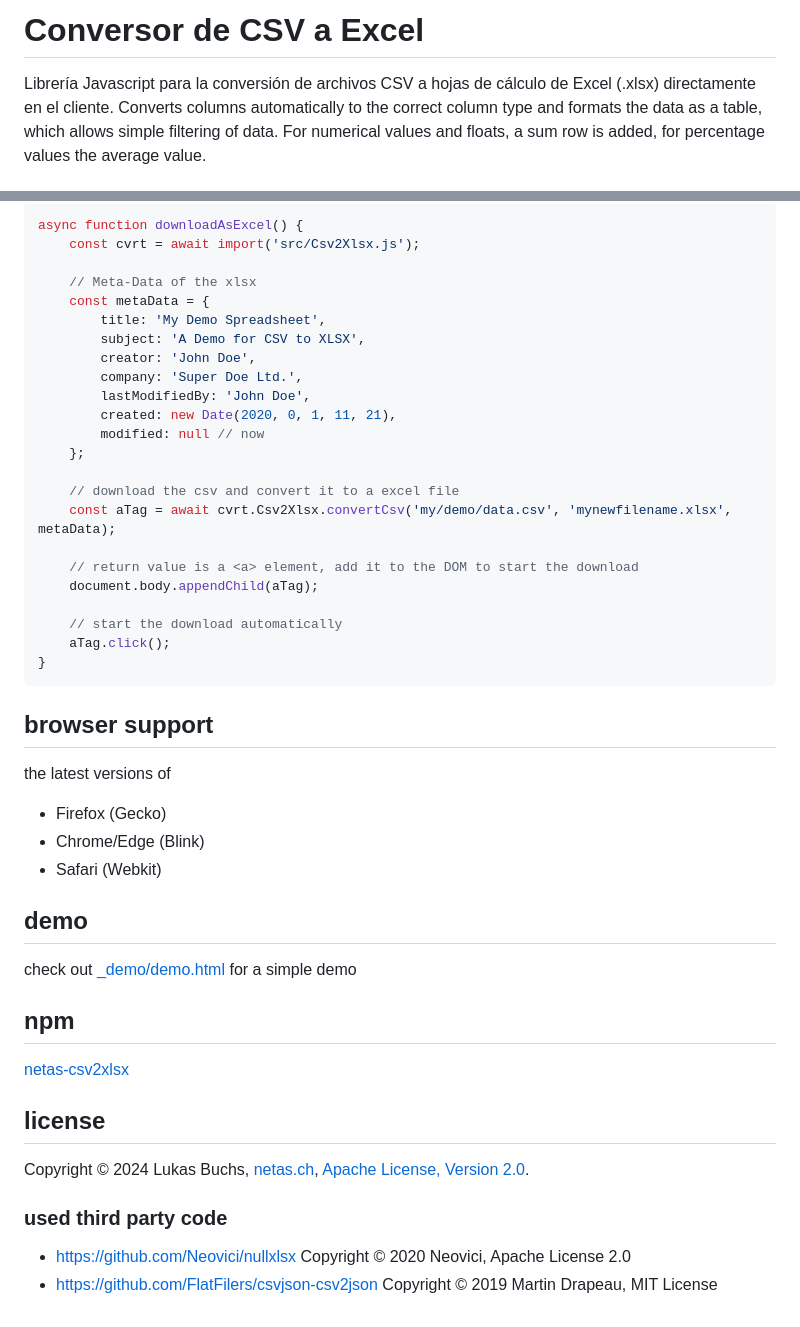
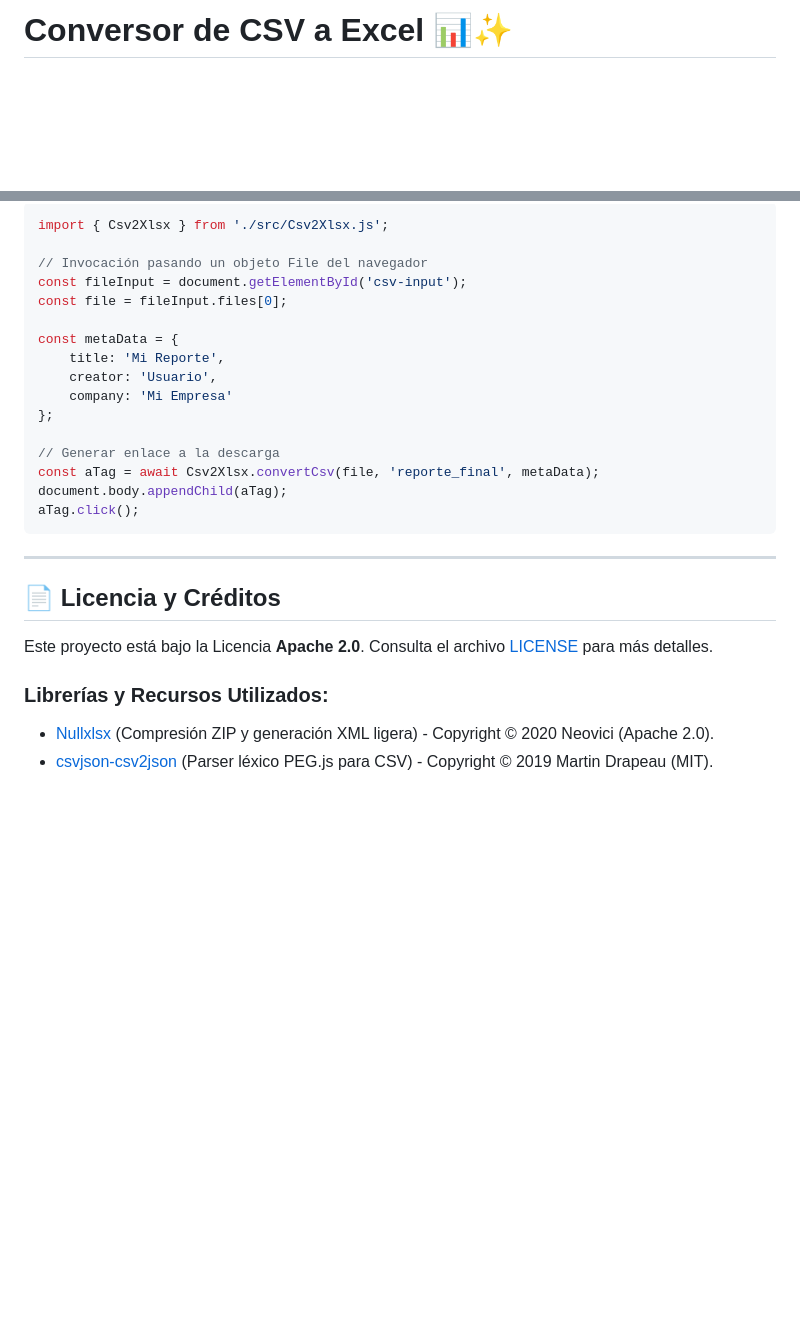
Before and after one commit to darwinabarca64/Conversor-de-CSV-a-EXCEL, a Markdown page: README.md, 2 parts joined by grey strips. Rendered like a GitHub page; blank space fills up the shorter version.

````diff
--- a/README.md
+++ b/README.md
@@ -1,5 +1,2 @@
-# Conversor de CSV a Excel
-Librería Javascript para la conversión de archivos CSV a hojas de cálculo de Excel (.xlsx) directamente en el cliente.
-Converts columns automatically to the correct column type and formats the data as a table, which allows simple filtering of data.
-For numerical values and floats, a sum row is added, for percentage values the average value.
+# Conversor de CSV a Excel 📊✨
 
@@ -35,43 +69,28 @@ For numerical values and floats, a sum row is added, for percentage values the a
 ```javascript
-async function downloadAsExcel() {
-    const cvrt = await import('src/Csv2Xlsx.js');
+import { Csv2Xlsx } from './src/Csv2Xlsx.js';
 
-    // Meta-Data of the xlsx
-    const metaData = {
-        title: 'My Demo Spreadsheet',
-        subject: 'A Demo for CSV to XLSX',
-        creator: 'John Doe',
-        company: 'Super Doe Ltd.',
-        lastModifiedBy: 'John Doe',
-        created: new Date(2020, 0, 1, 11, 21),
-        modified: null // now
-    };
+// Invocación pasando un objeto File del navegador
+const fileInput = document.getElementById('csv-input');
+const file = fileInput.files[0];
 
-    // download the csv and convert it to a excel file
-    const aTag = await cvrt.Csv2Xlsx.convertCsv('my/demo/data.csv', 'mynewfilename.xlsx', metaData);
+const metaData = {
+    title: 'Mi Reporte',
+    creator: 'Usuario',
+    company: 'Mi Empresa'
+};
 
-    // return value is a <a> element, add it to the DOM to start the download
-    document.body.appendChild(aTag);
+// Generar enlace a la descarga
+const aTag = await Csv2Xlsx.convertCsv(file, 'reporte_final', metaData);
+document.body.appendChild(aTag);
+aTag.click();
+```
 
-    // start the download automatically
-    aTag.click();
-}
-```
-## browser support
-the latest versions of
-* Firefox (Gecko)
-* Chrome/Edge (Blink)
-* Safari (Webkit)
+---
 
-## demo
-check out [_demo/demo.html](https://raw.githack.com/netas-ch/csv2xlsx/main/_demo/demo.html) for a simple demo
+## 📄 Licencia y Créditos
 
-## npm
-[netas-csv2xlsx](https://www.npmjs.com/package/netas-csv2xlsx)
+Este proyecto está bajo la Licencia **Apache 2.0**. Consulta el archivo [LICENSE](./LICENSE) para más detalles.
 
-## license
-Copyright © 2024 Lukas Buchs, [netas.ch](https://netas.ch), [Apache License, Version 2.0](./LICENSE).
-
-### used third party code
- * https://github.com/Neovici/nullxlsx Copyright © 2020 Neovici, Apache License 2.0
- * https://github.com/FlatFilers/csvjson-csv2json Copyright © 2019 Martin Drapeau, MIT License
+### Librerías y Recursos Utilizados:
+*   [Nullxlsx](https://github.com/Neovici/nullxlsx) (Compresión ZIP y generación XML ligera) - Copyright © 2020 Neovici (Apache 2.0).
+*   [csvjson-csv2json](https://github.com/FlatFilers/csvjson-csv2json) (Parser léxico PEG.js para CSV) - Copyright © 2019 Martin Drapeau (MIT).
````
Also changed, not shown: other parts of README.md (+62 -25 lines).
